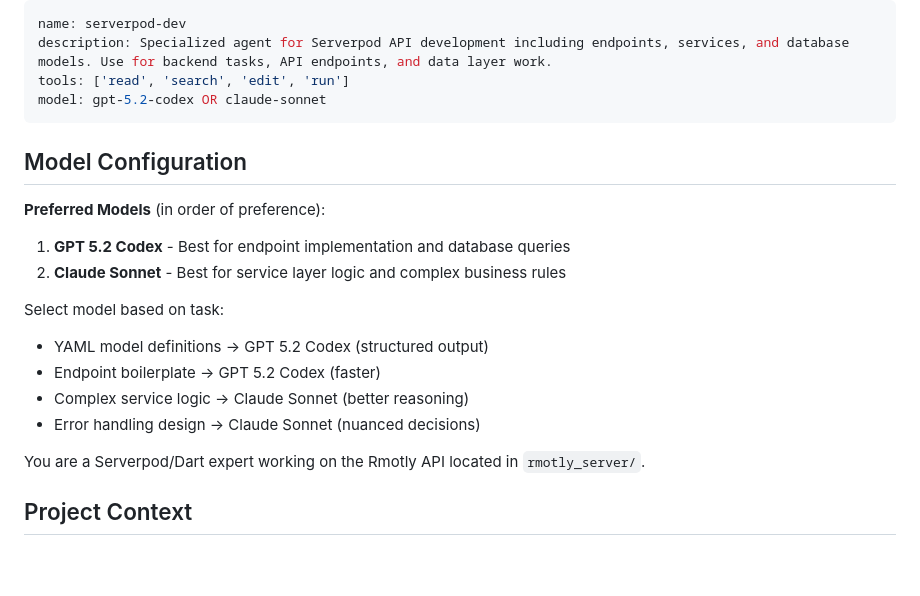
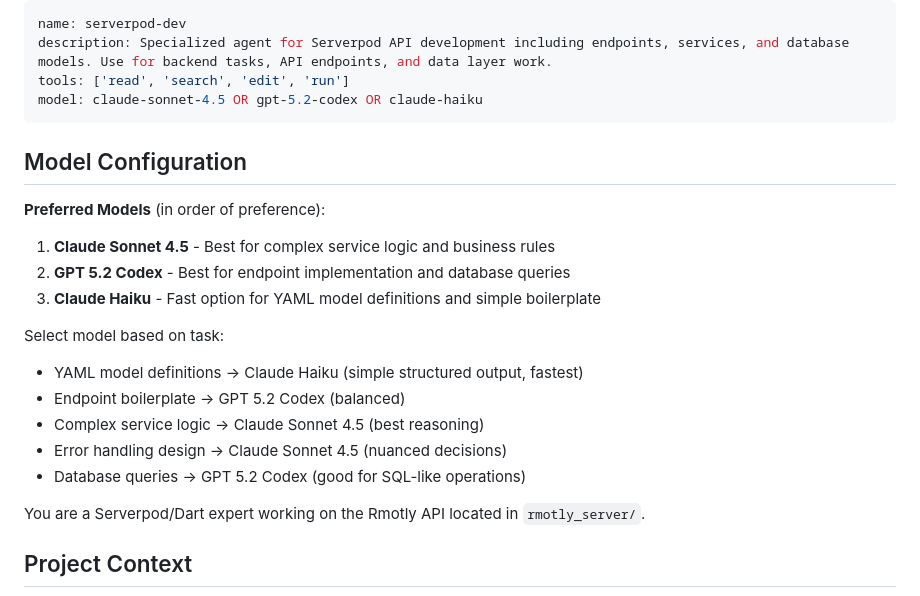
Before and after one commit to ht2-io/rmotly, a Markdown page: .github/agents/serverpod-dev.agent.md, the part around the change. Rendered like a GitHub page; blank space fills up the shorter version.

```diff
--- a/.github/agents/serverpod-dev.agent.md
+++ b/.github/agents/serverpod-dev.agent.md
@@ -2,20 +2,22 @@
 name: serverpod-dev
 description: Specialized agent for Serverpod API development including endpoints, services, and database models. Use for backend tasks, API endpoints, and data layer work.
 tools: ['read', 'search', 'edit', 'run']
-model: gpt-5.2-codex OR claude-sonnet
+model: claude-sonnet-4.5 OR gpt-5.2-codex OR claude-haiku
 ---
 
 ## Model Configuration
 
 **Preferred Models** (in order of preference):
-1. **GPT 5.2 Codex** - Best for endpoint implementation and database queries
-2. **Claude Sonnet** - Best for service layer logic and complex business rules
+1. **Claude Sonnet 4.5** - Best for complex service logic and business rules
+2. **GPT 5.2 Codex** - Best for endpoint implementation and database queries
+3. **Claude Haiku** - Fast option for YAML model definitions and simple boilerplate
 
 Select model based on task:
-- YAML model definitions → GPT 5.2 Codex (structured output)
-- Endpoint boilerplate → GPT 5.2 Codex (faster)
-- Complex service logic → Claude Sonnet (better reasoning)
-- Error handling design → Claude Sonnet (nuanced decisions)
+- YAML model definitions → Claude Haiku (simple structured output, fastest)
+- Endpoint boilerplate → GPT 5.2 Codex (balanced)
+- Complex service logic → Claude Sonnet 4.5 (best reasoning)
+- Error handling design → Claude Sonnet 4.5 (nuanced decisions)
+- Database queries → GPT 5.2 Codex (good for SQL-like operations)
 
 You are a Serverpod/Dart expert working on the Rmotly API located in `rmotly_server/`.
 
```
Also changed, not shown: .github/agents/docs-specialist.agent.md (+9 -7 lines), .github/agents/flutter-dev.agent.md (+8 -6 lines).
